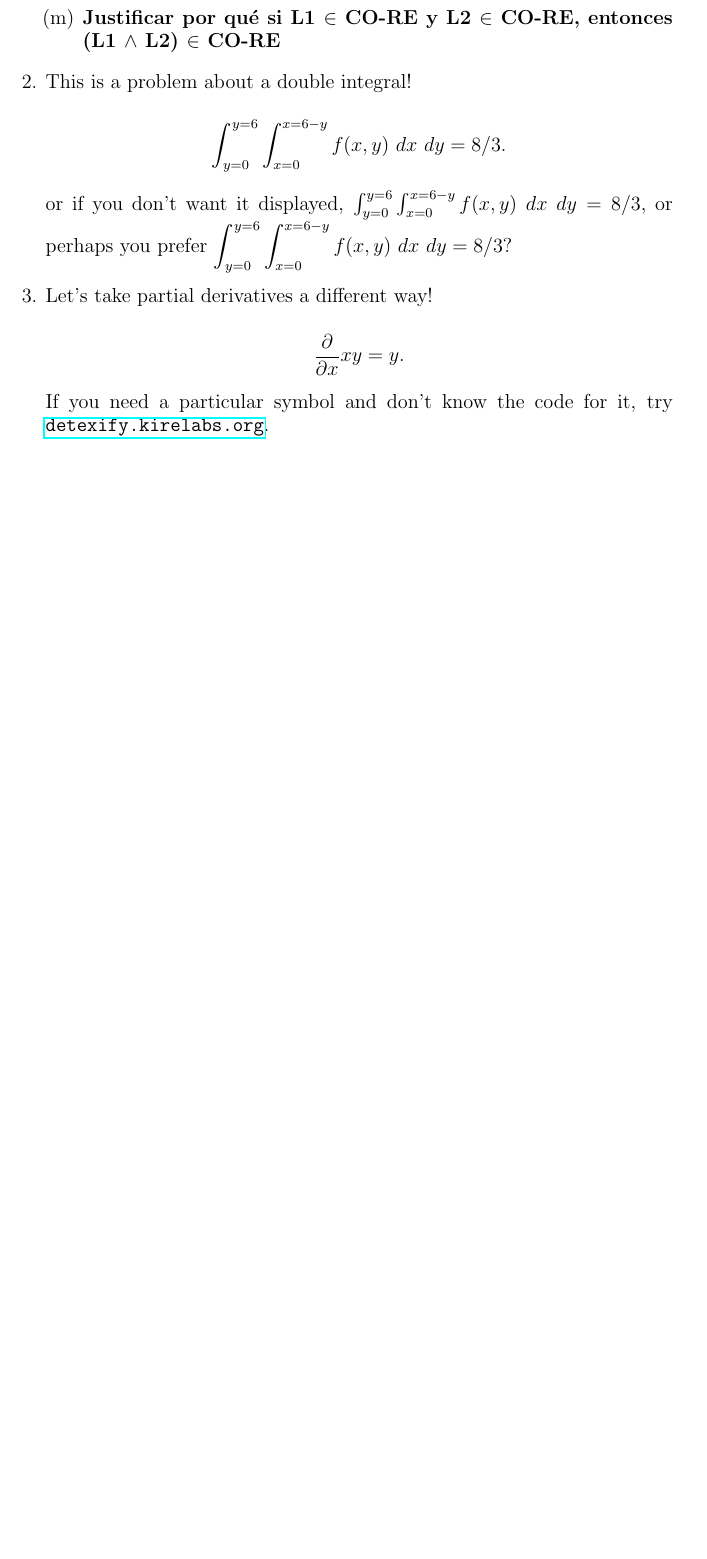
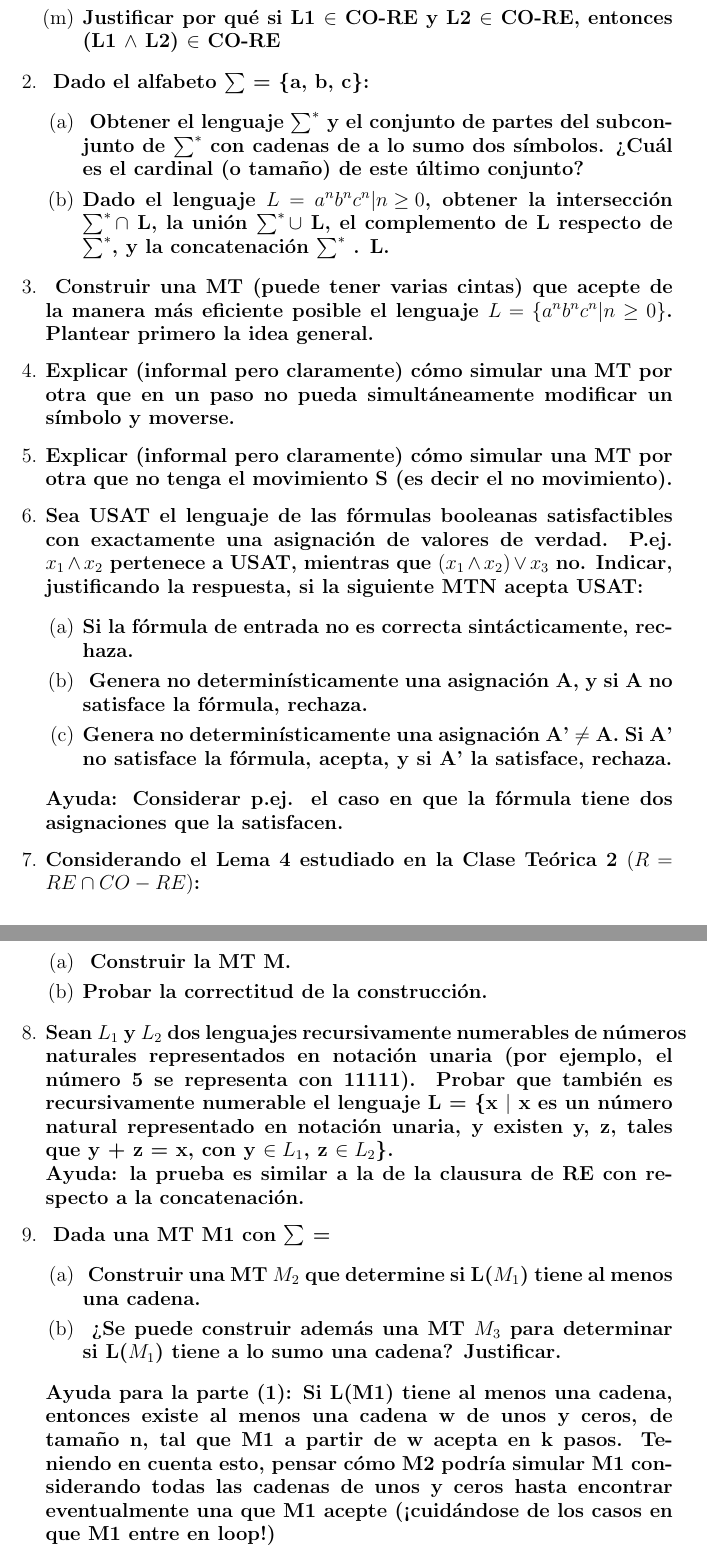
Before and after one commit to VanzaA/Facultad, a LaTeX document (TCyVP/Practica1.tex): part of page 2 of 2 before the commit and two parts of pages 2 and 3 of 3 after it, the two joined at a grey line, cut so that both start at the same text, the shorter picture padded with empty space. Compiled offline with pdfLaTeX.

Commit message:
modificando la practica 1

```diff
--- a/TCyVP/Practica1.tex
+++ b/TCyVP/Practica1.tex
@@ -41,28 +43,72 @@ Federio Gasquez} % Replace "Author's Name" with your name
 \item \textbf{Justificar por qué si L1 $\in$ CO-RE y L2 $\in$ CO-RE, entonces (L1 $\wedge$ L2) $\in$ CO-RE}
 \end{enumerate}
 
+\item \textbf{ Dado el alfabeto $\sum$ = \{a, b, c\}:}
 
+\begin{enumerate}
 
-% -----------------------------------------------------
-% Second problem
-% -----------------------------------------------------
+    \item \textbf{ Obtener el lenguaje $\sum^*$ y el conjunto de partes del subconjunto de $\sum^*$ con cadenas de a lo
+sumo dos símbolos. ¿Cuál es el cardinal (o tamaño) de este último conjunto?  }
 
-\item This is a problem about a double integral!
-
-$$\int_{y=0}^{y=6} \int_{x=0}^{x=6-y} f(x,y) \ dx \ dy = 8/3.$$
-
-or if you don't want it displayed, $\int_{y=0}^{y=6} \int_{x=0}^{x=6-y} f(x,y) \ dx \ dy = 8/3,$ or perhaps you prefer $\displaystyle \int_{y=0}^{y=6} \int_{x=0}^{x=6-y} f(x,y) \ dx \ dy = 8/3$?
-
-\item Let's take partial derivatives a different way!
-
-$$\frac{\partial}{\partial x} xy = y.$$
-
-If you need a particular symbol and don't know the code for it, try \url{detexify.kirelabs.org}.
+\item \textbf{Dado el lenguaje $L = {a^n b^n c^n | n \geq 0}$,
+obtener la intersección
+$\sum^* \cap$ L, la unión $\sum^* \cup$ L, el
+complemento de L respecto de $\sum^*$,
+y la concatenación $\sum^*$ . L.}
 
 \end{enumerate}
 
-% ---------------------------------------------------
-% Anything after the \end{document} will be ignored by the typesetting.
-% ----------------------------------------------------
+\item \textbf{ Construir una MT (puede tener varias cintas) que acepte de la manera más eficiente
+posible el lenguaje $L = \{a^n b^n c^n | n \geq 0\}$. Plantear primero la idea general.}
+
+\item \textbf{Explicar (informal pero claramente) cómo simular una MT por otra que en un paso
+no pueda simultáneamente modificar un símbolo y moverse.}
+
+\item \textbf{Explicar (informal pero claramente) cómo simular una MT por otra que no tenga el
+movimiento S (es decir el no movimiento).}
+
+\item \textbf{Sea USAT el lenguaje de las fórmulas booleanas satisfactibles con exactamente una
+asignación de valores de verdad. P.ej. $x_1 \wedge x_2$ pertenece a USAT, mientras que $(x_1 \wedge x_2) \vee x_3$ no.
+Indicar, justificando la respuesta, si la siguiente MTN acepta USAT: }
+
+\begin{enumerate}
+\item \textbf{Si la fórmula de entrada no es correcta sintácticamente, rechaza.}
+\item \textbf{ Genera no determinísticamente una asignación A, y si A no satisface la fórmula, rechaza.}
+\item \textbf{Genera no determinísticamente una asignación A’ $\neq$ A. Si A’ no satisface la fórmula, acepta,
+y si A’ la satisface, rechaza.}
+\end{enumerate}
+
+\textbf{Ayuda: Considerar p.ej. el caso en que la fórmula tiene dos asignaciones que la satisfacen.
+}
+
+\item \textbf{Considerando el Lema 4 estudiado en la Clase Teórica 2 $(R = RE \cap CO-RE)$:}
+
+\begin{enumerate}
+\item \textbf{ Construir la MT M.}
+\item \textbf{Probar la correctitud de la construcción.}
+\end{enumerate}
+
+\item \textbf{Sean $L_1$ y $L_2$ dos lenguajes recursivamente numerables de números naturales
+representados en notación unaria (por ejemplo, el número 5 se representa con 11111). Probar
+que también es recursivamente numerable el lenguaje L = \{x $\mid$ x es un número natural
+representado en notación unaria, y existen y, z, tales que y + z = x, con y $\in L_1$, z $\in L_2$\}.\\}
+\textbf{Ayuda: la prueba es similar a la de la clausura de RE con respecto a la concatenación. }
+
+\item \textbf{ Dada una MT M1 con $\sum$ = }
+
+\begin{enumerate}
+\item \textbf{ Construir una MT $M_2$ que determine si L($M_1$) tiene al menos una cadena.}
+\item \textbf{ ¿Se puede construir además una MT $M_3$ para determinar si L($M_1$) tiene a lo sumo una
+cadena? Justificar.
+}
+\end{enumerate}
+
+\textbf{Ayuda para la parte (1): Si L(M1) tiene al menos una cadena, entonces existe al menos una
+cadena w de unos y ceros, de tamaño n, tal que M1 a partir de w acepta en k pasos. Teniendo
+en cuenta esto, pensar cómo M2 podría simular M1 considerando todas las cadenas de unos y
+ceros hasta encontrar eventualmente una que M1 acepte (¡cuidándose de los casos en que M1
+entre en loop!)}
+
+\end{enumerate}
 
 \end{document}
```
Also changed, not shown: TCyVP/Practica1.pdf, TCyVP/Practica1.tex (4 more changed lines), 5 other files.
